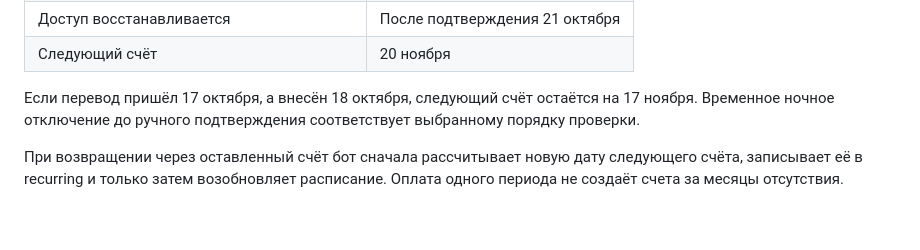
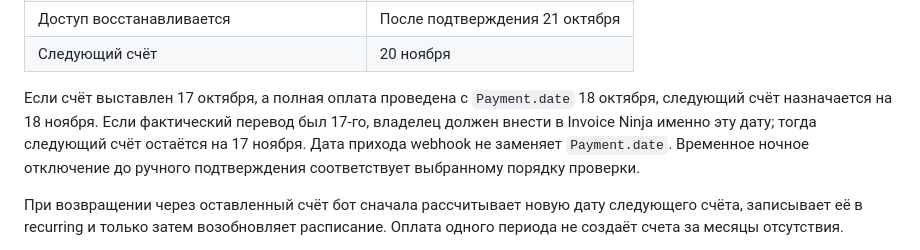
Before and after one commit to PlumpAlbert/payplump-bot, a Markdown page: spec.md, the part around the change. Drawn GitHub-style; blank space fills up the shorter version.

Commit message:
docs: confirm recurring date follows payment date

```diff
--- a/spec.md
+++ b/spec.md
@@ -104,7 +104,7 @@
 | Доступ восстанавливается | После подтверждения 21 октября |
 | Следующий счёт | 20 ноября |
 
-Если перевод пришёл 17 октября, а внесён 18 октября, следующий счёт остаётся на 17 ноября. Временное ночное отключение до ручного подтверждения соответствует выбранному порядку проверки.
+Если счёт выставлен 17 октября, а полная оплата проведена с `Payment.date` 18 октября, следующий счёт назначается на 18 ноября. Если фактический перевод был 17-го, владелец должен внести в Invoice Ninja именно эту дату; тогда следующий счёт остаётся на 17 ноября. Дата прихода webhook не заменяет `Payment.date`. Временное ночное отключение до ручного подтверждения соответствует выбранному порядку проверки.
 
 При возвращении через оставленный счёт бот сначала рассчитывает новую дату следующего счёта, записывает её в recurring и только затем возобновляет расписание. Оплата одного периода не создаёт счета за месяцы отсутствия.
 
```
Also changed, not shown: IMPLEMENTATION_PLAN.md (+3 -2 lines).
